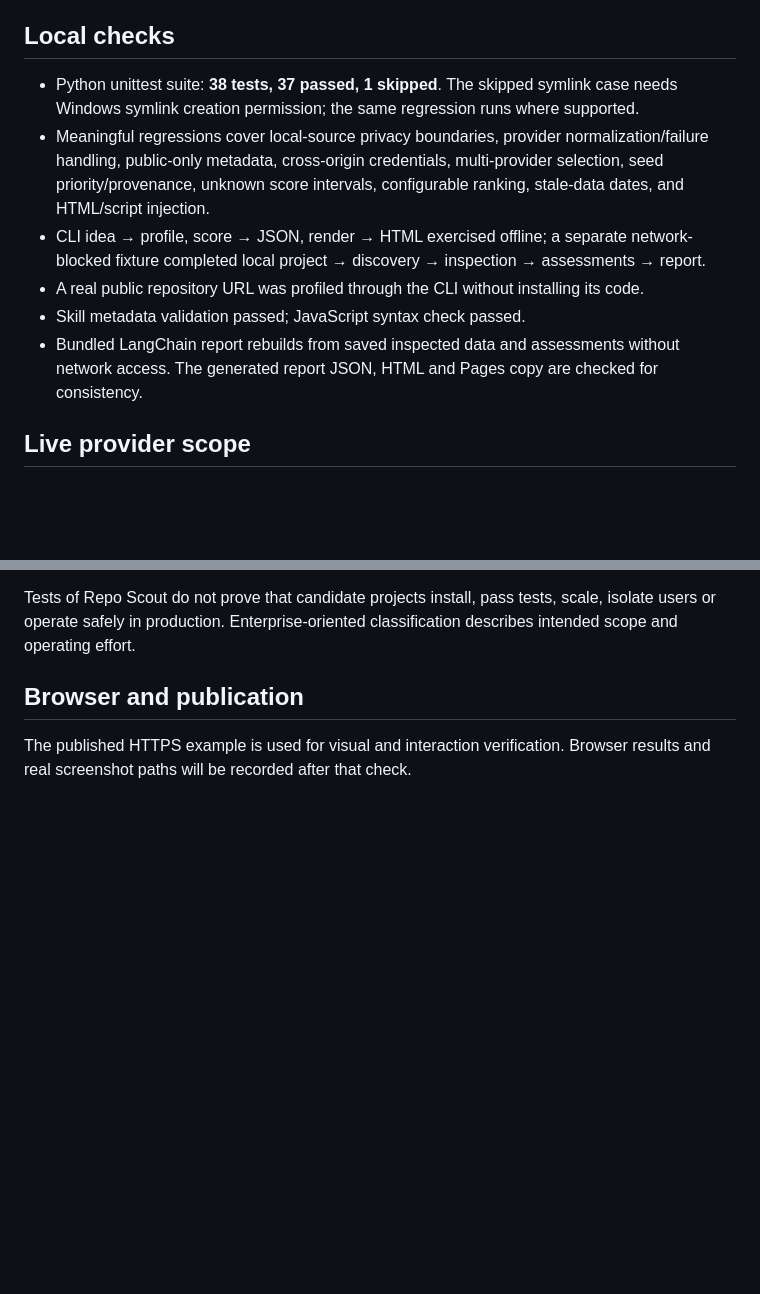
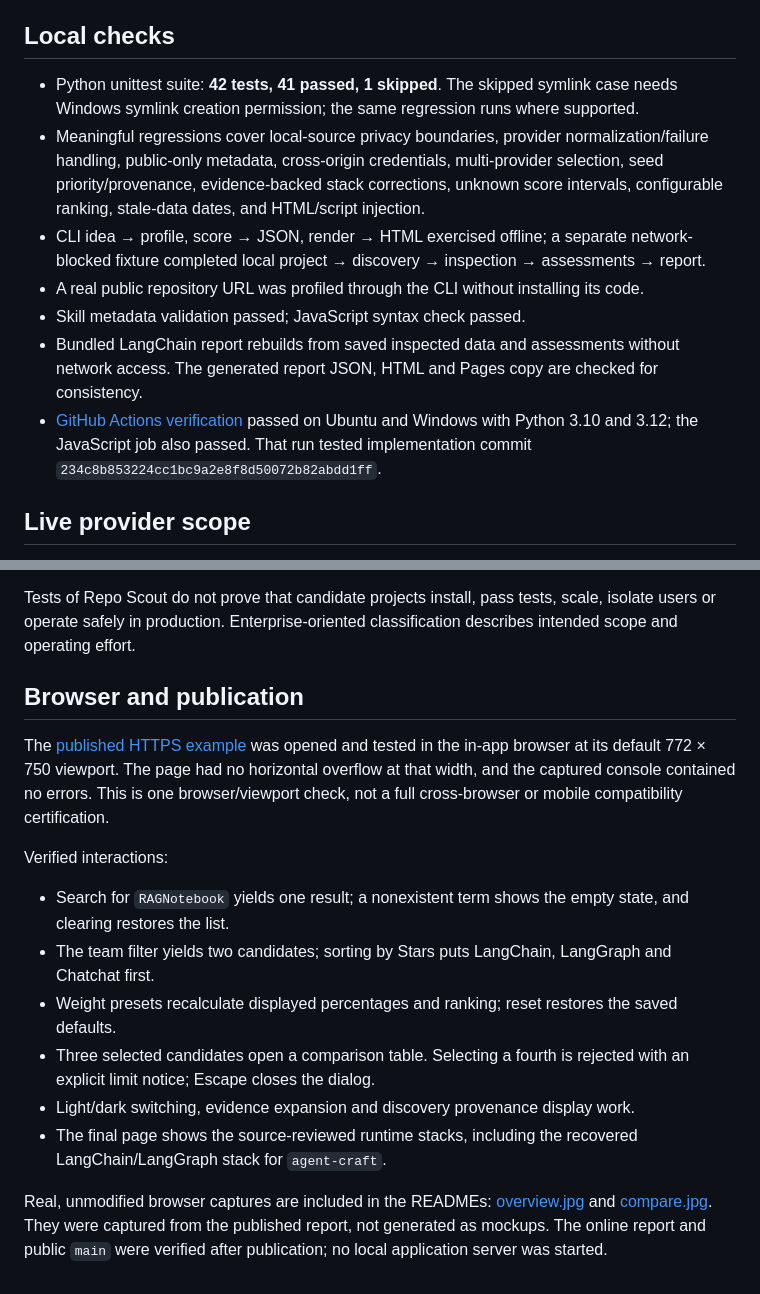
Before and after one commit to vieneny/repo-scout, a Markdown page: docs/validation.md, 2 parts joined by grey strips. GitHub-like rendering; blank space fills up the shorter version.

```diff
--- a/docs/validation.md
+++ b/docs/validation.md
@@ -4,12 +4,13 @@ Date: 2026-11-11. Candidate research is read-only. No candidate packages, model
 
 ## Local checks
 
-- Python unittest suite: **38 tests, 37 passed, 1 skipped**. The skipped symlink case needs Windows symlink creation permission; the same regression runs where supported.
-- Meaningful regressions cover local-source privacy boundaries, provider normalization/failure handling, public-only metadata, cross-origin credentials, multi-provider selection, seed priority/provenance, unknown score intervals, configurable ranking, stale-data dates, and HTML/script injection.
+- Python unittest suite: **42 tests, 41 passed, 1 skipped**. The skipped symlink case needs Windows symlink creation permission; the same regression runs where supported.
+- Meaningful regressions cover local-source privacy boundaries, provider normalization/failure handling, public-only metadata, cross-origin credentials, multi-provider selection, seed priority/provenance, evidence-backed stack corrections, unknown score intervals, configurable ranking, stale-data dates, and HTML/script injection.
 - CLI idea → profile, score → JSON, render → HTML exercised offline; a separate network-blocked fixture completed local project → discovery → inspection → assessments → report.
 - A real public repository URL was profiled through the CLI without installing its code.
 - Skill metadata validation passed; JavaScript syntax check passed.
 - Bundled LangChain report rebuilds from saved inspected data and assessments without network access. The generated report JSON, HTML and Pages copy are checked for consistency.
+- [GitHub Actions verification](https://github.com/vieneny/repo-scout/actions/runs/42966198982) passed on Ubuntu and Windows with Python 3.10 and 3.12; the JavaScript job also passed. That run tested implementation commit `234c8b853224cc1bc9a2e8f8d50072b82abdd1ff`.
 
 ## Live provider scope
 
@@ -29,4 +30,15 @@ Tests of Repo Scout do not prove that candidate projects install, pass tests, sc
 
 ## Browser and publication
 
-The published HTTPS example is used for visual and interaction verification. Browser results and real screenshot paths will be recorded after that check.
+The [published HTTPS example](https://vieneny.github.io/repo-scout/) was opened and tested in the in-app browser at its default 772 × 750 viewport. The page had no horizontal overflow at that width, and the captured console contained no errors. This is one browser/viewport check, not a full cross-browser or mobile compatibility certification.
+
+Verified interactions:
+
+- Search for `RAGNotebook` yields one result; a nonexistent term shows the empty state, and clearing restores the list.
+- The team filter yields two candidates; sorting by Stars puts LangChain, LangGraph and Chatchat first.
+- Weight presets recalculate displayed percentages and ranking; reset restores the saved defaults.
+- Three selected candidates open a comparison table. Selecting a fourth is rejected with an explicit limit notice; Escape closes the dialog.
+- Light/dark switching, evidence expansion and discovery provenance display work.
+- The final page shows the source-reviewed runtime stacks, including the recovered LangChain/LangGraph stack for `agent-craft`.
+
+Real, unmodified browser captures are included in the READMEs: [overview.jpg](screenshots/overview.jpg) and [compare.jpg](screenshots/compare.jpg). They were captured from the published report, not generated as mockups. The online report and public `main` were verified after publication; no local application server was started.
```
Also changed, not shown: README.md (+2 -2 lines), README.zh-CN.md (+2 -2 lines), docs/screenshots/compare.jpg (added), docs/screenshots/overview.jpg (added).
